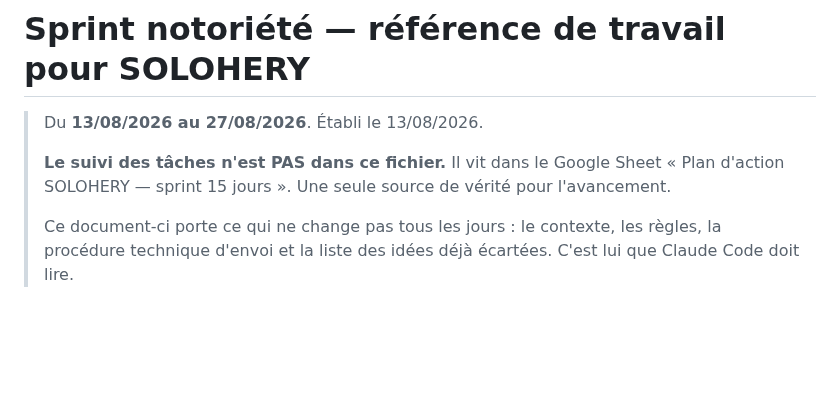
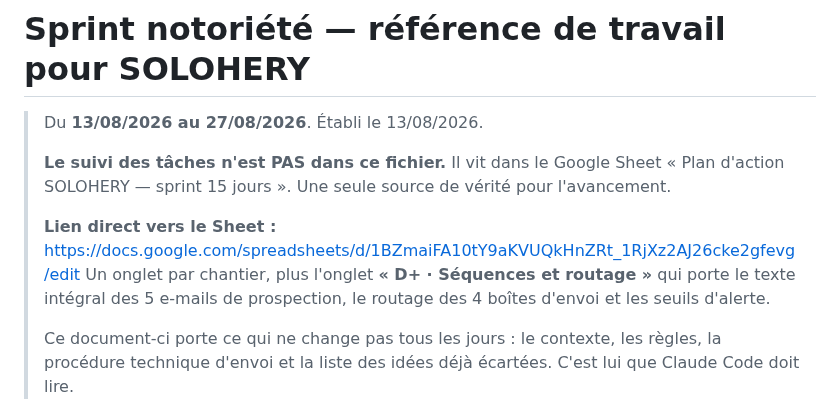
Before and after one commit to JRAYES000/CLAUDEAGENCY, a Markdown page: docs/PLAN-SOLOHERY.md, the part around the change. Rendered like a GitHub page; blank space fills up the shorter version.

Commit message:
Update PLAN-SOLOHERY.md with docs: lien direct du Google Sheet de suivi dans PLAN-SOLOHERYGoogle Sheet link
Added a direct link to the Google Sheet for task tracking.

```diff
--- a/docs/PLAN-SOLOHERY.md
+++ b/docs/PLAN-SOLOHERY.md
@@ -4,6 +4,10 @@
 >
 > **Le suivi des tâches n'est PAS dans ce fichier.** Il vit dans le Google Sheet
 > « Plan d'action SOLOHERY — sprint 15 jours ». Une seule source de vérité pour l'avancement.
+>
+> **Lien direct vers le Sheet :** https://docs.google.com/spreadsheets/d/1BZmaiFA10tY9aKVUQkHnZRt_1RjXz2AJ26cke2gfevg/edit
+> Un onglet par chantier, plus l'onglet **« D+ · Séquences et routage »** qui porte le texte intégral
+> des 5 e-mails de prospection, le routage des 4 boîtes d'envoi et les seuils d'alerte.
 >
 > Ce document-ci porte ce qui ne change pas tous les jours : le contexte, les règles, la procédure
 > technique d'envoi et la liste des idées déjà écartées. C'est lui que Claude Code doit lire.
```
